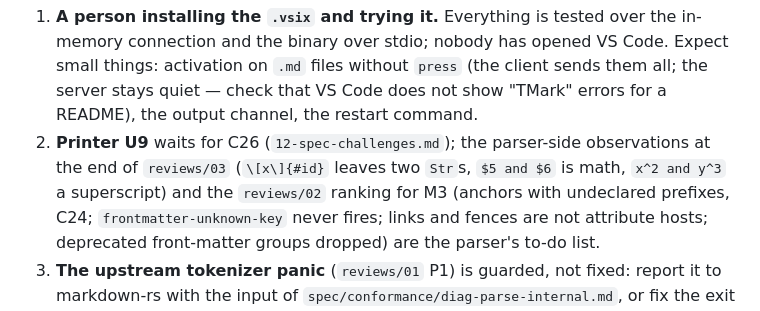
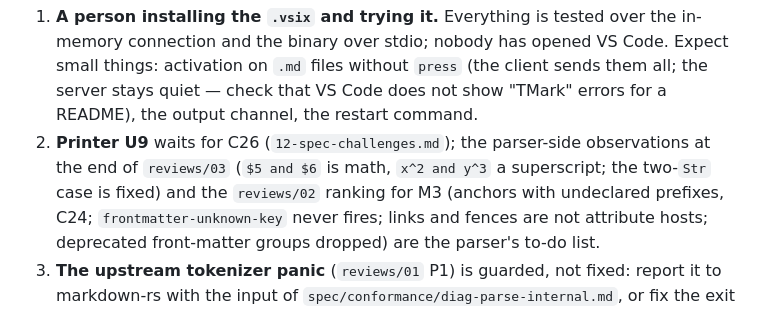
Before and after one commit to yves-chevallier/tmark, a Markdown page: design/13-handoff.md, the part around one of its changes. GitHub-like rendering.

```diff
--- a/design/13-handoff.md
+++ b/design/13-handoff.md
@@ -86,8 +86,8 @@ U10, U11.
    that VS Code does not show "TMark" errors for a README), the output
    channel, the restart command.
 2. **Printer U9** waits for C26 (`12-spec-challenges.md`); the parser-side
-   observations at the end of `reviews/03` (`\[x\]{#id}` leaves two
-   `Str`s, `$5 and $6` is math, `x^2 and y^3` a superscript) and the
+   observations at the end of `reviews/03` (`$5 and $6` is math,
+   `x^2 and y^3` a superscript; the two-`Str` case is fixed) and the
    `reviews/02` ranking for M3 (anchors with undeclared prefixes, C24;
    `frontmatter-unknown-key` never fires; links and fences are not
    attribute hosts; deprecated front-matter groups dropped) are the
```
Also changed, not shown: other parts of design/13-handoff.md (+9 -10 lines).
